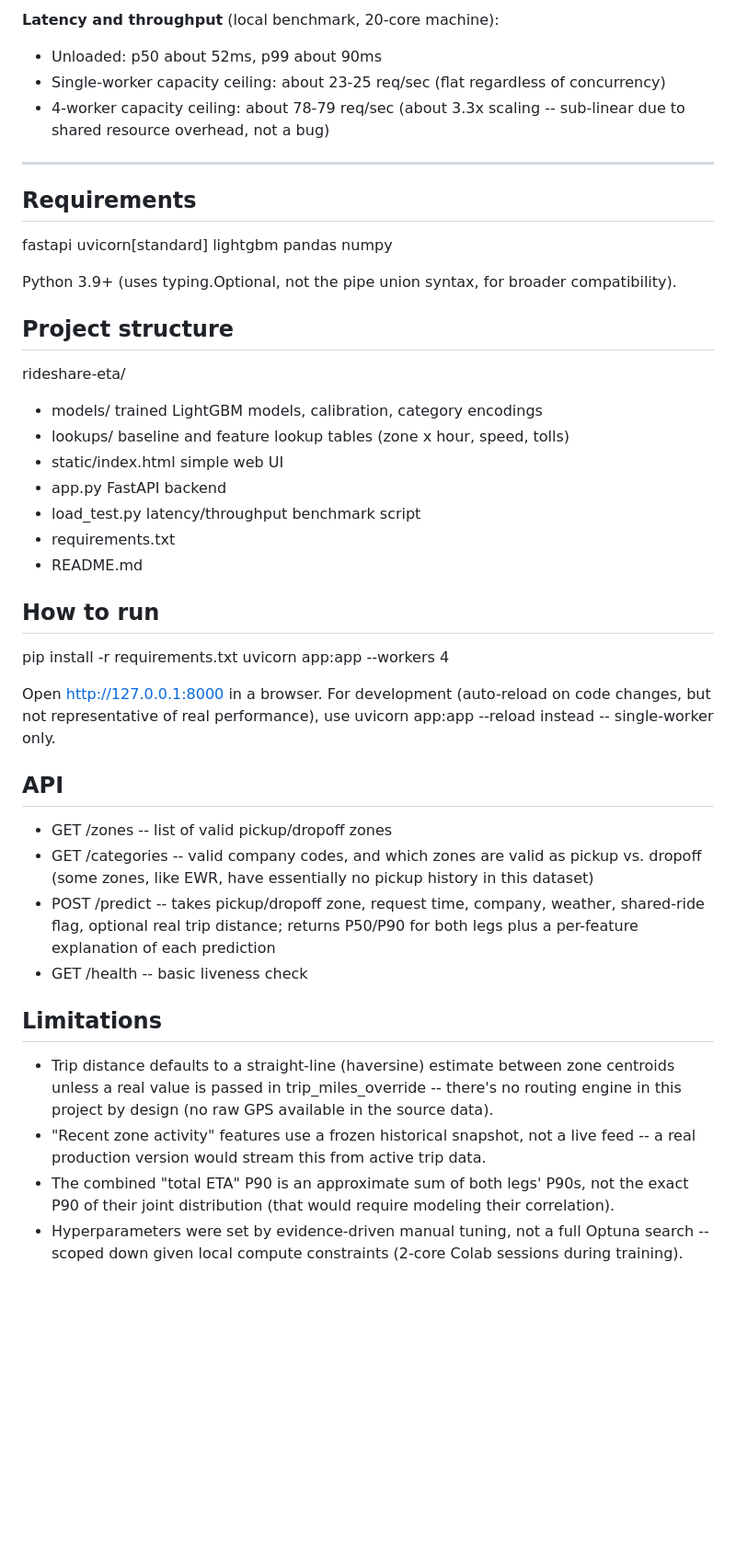
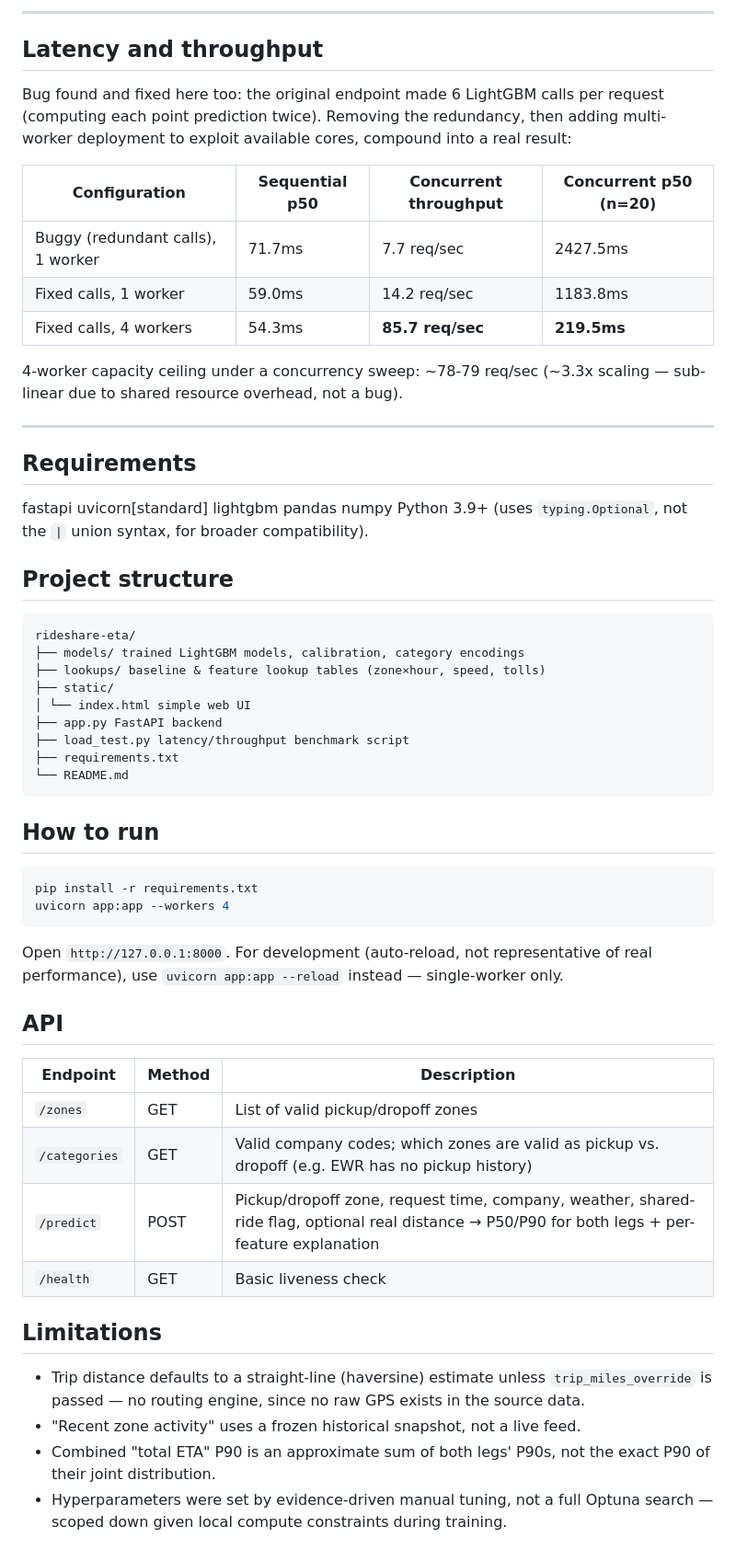
Before and after one commit to varshitthhh/residual-eta, a Markdown page: README.md, the part around one of its changes. Shown at 92% size. Drawn GitHub-style; blank space fills up the shorter version.

````diff
--- a/README.md
+++ b/README.md
@@ -100,60 +105,70 @@ flat hourly-average-speed baseline badly misjudges highway-heavy routes.
 
-**Latency and throughput** (local benchmark, 20-core machine):
-- Unloaded: p50 about 52ms, p99 about 90ms
-- Single-worker capacity ceiling: about 23-25 req/sec (flat regardless of concurrency)
-- 4-worker capacity ceiling: about 78-79 req/sec (about 3.3x scaling -- sub-linear due
-  to shared resource overhead, not a bug)
+---
+
+## Latency and throughput
+
+Bug found and fixed here too: the original endpoint made 6 LightGBM calls per request
+(computing each point prediction twice). Removing the redundancy, then adding
+multi-worker deployment to exploit available cores, compound into a real result:
+
+| Configuration | Sequential p50 | Concurrent throughput | Concurrent p50 (n=20) |
+|---|---|---|---|
+| Buggy (redundant calls), 1 worker | 71.7ms | 7.7 req/sec | 2427.5ms |
+| Fixed calls, 1 worker | 59.0ms | 14.2 req/sec | 1183.8ms |
+| Fixed calls, 4 workers | 54.3ms | **85.7 req/sec** | **219.5ms** |
+
+4-worker capacity ceiling under a concurrency sweep: ~78-79 req/sec (~3.3x scaling —
+sub-linear due to shared resource overhead, not a bug).
 
 ---
 
 ## Requirements
-
 fastapi
 uvicorn[standard]
 lightgbm
 pandas
 numpy
-
-Python 3.9+ (uses typing.Optional, not the pipe union syntax, for broader compatibility).
+Python 3.9+ (uses `typing.Optional`, not the `|` union syntax, for broader compatibility).
 
 ## Project structure
-
+```
 rideshare-eta/
-- models/        trained LightGBM models, calibration, category encodings
-- lookups/        baseline and feature lookup tables (zone x hour, speed, tolls)
-- static/index.html    simple web UI
-- app.py          FastAPI backend
-- load_test.py     latency/throughput benchmark script
-- requirements.txt
-- README.md
+├── models/ trained LightGBM models, calibration, category encodings
+├── lookups/ baseline & feature lookup tables (zone×hour, speed, tolls)
+├── static/
+│ └── index.html simple web UI
+├── app.py FastAPI backend
+├── load_test.py latency/throughput benchmark script
+├── requirements.txt
+└── README.md
+```
 
 ## How to run
 
+```bash
 pip install -r requirements.txt
 uvicorn app:app --workers 4
+```
 
-Open http://127.0.0.1:8000 in a browser. For development (auto-reload on code
-changes, but not representative of real performance), use uvicorn app:app --reload
-instead -- single-worker only.
+Open `http://127.0.0.1:8000`. For development (auto-reload, not representative of real
+performance), use `uvicorn app:app --reload` instead — single-worker only.
 
 ## API
 
-- GET /zones -- list of valid pickup/dropoff zones
-- GET /categories -- valid company codes, and which zones are valid as pickup vs.
-  dropoff (some zones, like EWR, have essentially no pickup history in this dataset)
-- POST /predict -- takes pickup/dropoff zone, request time, company, weather,
-  shared-ride flag, optional real trip distance; returns P50/P90 for both legs plus
-  a per-feature explanation of each prediction
-- GET /health -- basic liveness check
+| Endpoint | Method | Description |
+|---|---|---|
+| `/zones` | GET | List of valid pickup/dropoff zones |
+| `/categories` | GET | Valid company codes; which zones are valid as pickup vs. dropoff (e.g. EWR has no pickup history) |
+| `/predict` | POST | Pickup/dropoff zone, request time, company, weather, shared-ride flag, optional real distance → P50/P90 for both legs + per-feature explanation |
+| `/health` | GET | Basic liveness check |
 
 ## Limitations
 
-- Trip distance defaults to a straight-line (haversine) estimate between zone
-  centroids unless a real value is passed in trip_miles_override -- there's no
-  routing engine in this project by design (no raw GPS available in the source data).
-- "Recent zone activity" features use a frozen historical snapshot, not a live feed --
-  a real production version would stream this from active trip data.
-- The combined "total ETA" P90 is an approximate sum of both legs' P90s, not the exact
-  P90 of their joint distribution (that would require modeling their correlation).
-- Hyperparameters were set by evidence-driven manual tuning, not a full Optuna search --
-  scoped down given local compute constraints (2-core Colab sessions during training).
+- Trip distance defaults to a straight-line (haversine) estimate unless
+  `trip_miles_override` is passed — no routing engine, since no raw GPS exists in the
+  source data.
+- "Recent zone activity" uses a frozen historical snapshot, not a live feed.
+- Combined "total ETA" P90 is an approximate sum of both legs' P90s, not the exact P90
+  of their joint distribution.
+- Hyperparameters were set by evidence-driven manual tuning, not a full Optuna search —
+  scoped down given local compute constraints during training.
````
Also changed, not shown: other parts of README.md (+64 -59 lines).
